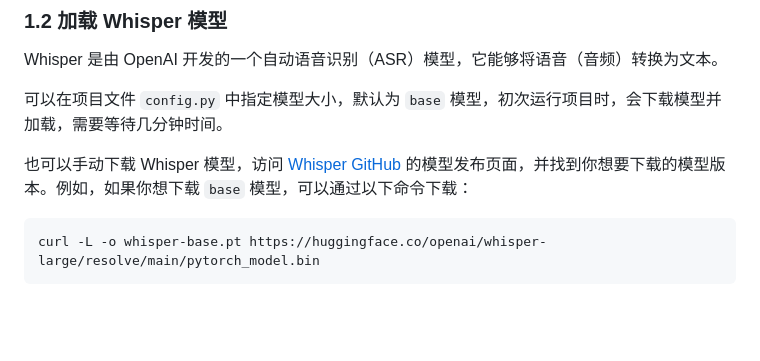
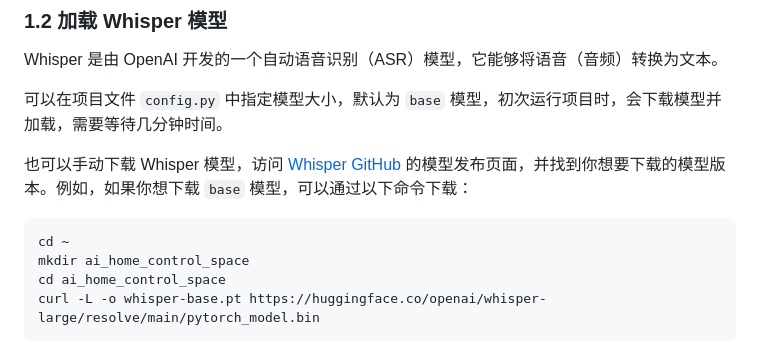
Before and after one commit to Yeelight/ai_control_yeelight_pro, a Markdown page: README.md, the part around one of its changes. Rendered like a GitHub page; blank space fills up the shorter version.

````diff
--- a/README.md
+++ b/README.md
@@ -36,6 +36,9 @@ Whisper 是由 OpenAI 开发的一个自动语音识别（ASR）模型，它能
 也可以手动下载 Whisper 模型，访问 [Whisper GitHub](https://github.com/openai/whisper#available-models-and-languages) 的模型发布页面，并找到你想要下载的模型版本。例如，如果你想下载 `base` 模型，可以通过以下命令下载：
 
 ```bash
+cd ~
+mkdir ai_home_control_space
+cd ai_home_control_space
 curl -L -o whisper-base.pt https://huggingface.co/openai/whisper-large/resolve/main/pytorch_model.bin
 ```
 
````
Also changed, not shown: other parts of README.md (+27 -8 lines).
